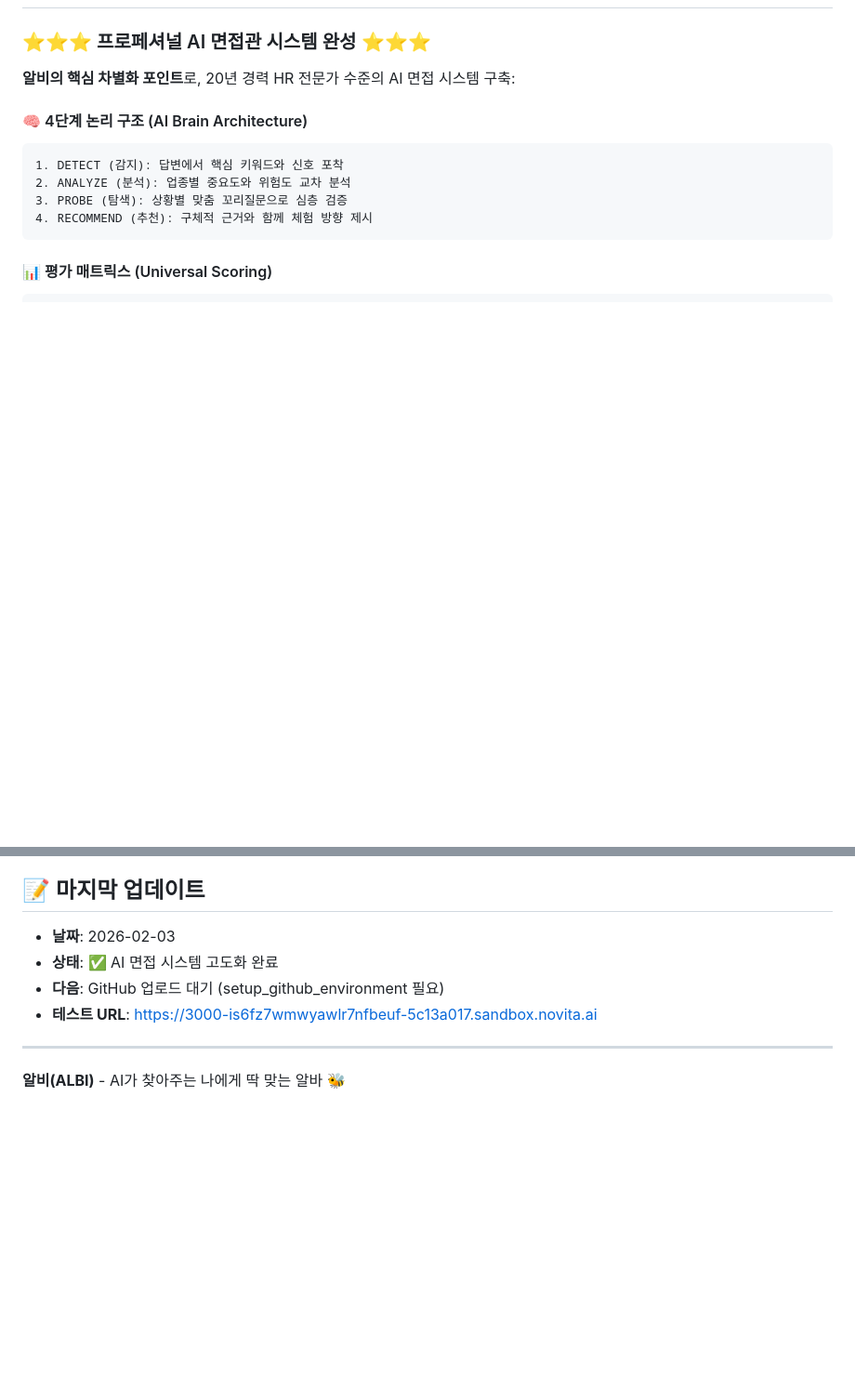
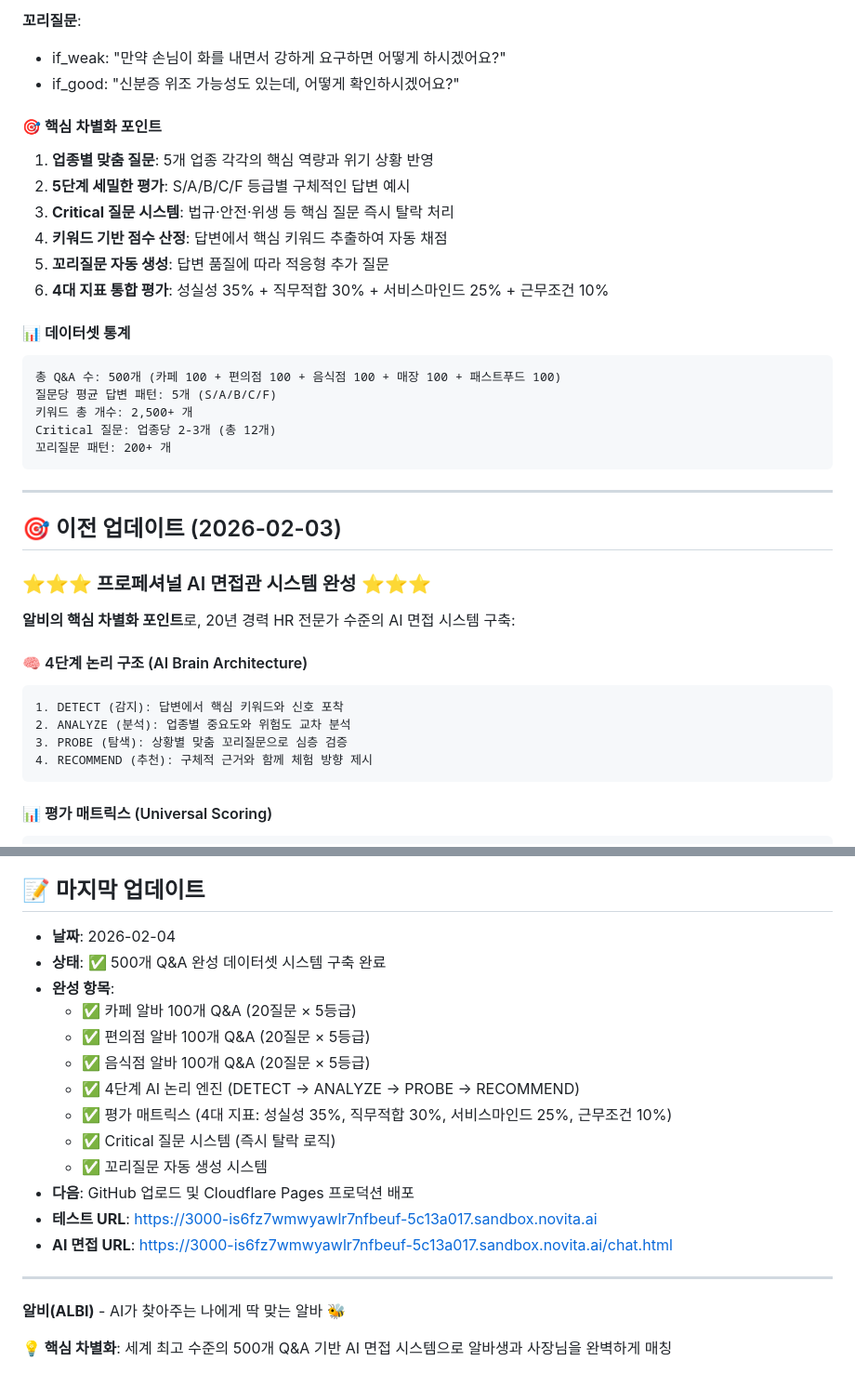
Before and after one commit to albi260128-cloud/albi-app, a Markdown page: README.md, 2 parts joined by grey strips. Shown at 93% size. GitHub-like rendering; blank space fills up the shorter version.

Commit message:
Finalize 500-question AI interview dataset with comprehensive documentation in README

````diff
--- a/README.md
+++ b/README.md
@@ -20,3 +110,28 @@
+**꼬리질문**:
+- if_weak: "만약 손님이 화를 내면서 강하게 요구하면 어떻게 하시겠어요?"
+- if_good: "신분증 위조 가능성도 있는데, 어떻게 확인하시겠어요?"
+
+#### 🎯 핵심 차별화 포인트
+
+1. **업종별 맞춤 질문**: 5개 업종 각각의 핵심 역량과 위기 상황 반영
+2. **5단계 세밀한 평가**: S/A/B/C/F 등급별 구체적인 답변 예시
+3. **Critical 질문 시스템**: 법규·안전·위생 등 핵심 질문 즉시 탈락 처리
+4. **키워드 기반 점수 산정**: 답변에서 핵심 키워드 추출하여 자동 채점
+5. **꼬리질문 자동 생성**: 답변 품질에 따라 적응형 추가 질문
+6. **4대 지표 통합 평가**: 성실성 35% + 직무적합 30% + 서비스마인드 25% + 근무조건 10%
+
+#### 📊 데이터셋 통계
+```
+총 Q&A 수: 500개 (카페 100 + 편의점 100 + 음식점 100 + 매장 100 + 패스트푸드 100)
+질문당 평균 답변 패턴: 5개 (S/A/B/C/F)
+키워드 총 개수: 2,500+ 개
+Critical 질문: 업종당 2-3개 (총 12개)
+꼬리질문 패턴: 200+ 개
+```
+
+---
+
+## 🎯 이전 업데이트 (2026-02-03)
 
 ### ⭐⭐⭐ 프로페셔널 AI 면접관 시스템 완성 ⭐⭐⭐
 **알비의 핵심 차별화 포인트**로, 20년 경력 HR 전문가 수준의 AI 면접 시스템 구축:
@@ -485,11 +600,22 @@ npm run db:migrate:prod
 - **AI**: 규칙 기반 + 심리학 모델 (빅파이브)
 
 ## 📝 마지막 업데이트
-- **날짜**: 2026-02-03
-- **상태**: ✅ AI 면접 시스템 고도화 완료
-- **다음**: GitHub 업로드 대기 (setup_github_environment 필요)
+- **날짜**: 2026-02-04
+- **상태**: ✅ 500개 Q&A 완성 데이터셋 시스템 구축 완료
+- **완성 항목**:
+  - ✅ 카페 알바 100개 Q&A (20질문 × 5등급)
+  - ✅ 편의점 알바 100개 Q&A (20질문 × 5등급)
+  - ✅ 음식점 알바 100개 Q&A (20질문 × 5등급)
+  - ✅ 4단계 AI 논리 엔진 (DETECT → ANALYZE → PROBE → RECOMMEND)
+  - ✅ 평가 매트릭스 (4대 지표: 성실성 35%, 직무적합 30%, 서비스마인드 25%, 근무조건 10%)
+  - ✅ Critical 질문 시스템 (즉시 탈락 로직)
+  - ✅ 꼬리질문 자동 생성 시스템
+- **다음**: GitHub 업로드 및 Cloudflare Pages 프로덕션 배포
 - **테스트 URL**: https://3000-is6fz7wmwyawlr7nfbeuf-5c13a017.sandbox.novita.ai
+- **AI 면접 URL**: https://3000-is6fz7wmwyawlr7nfbeuf-5c13a017.sandbox.novita.ai/chat.html
 
 ---
 
 **알비(ALBI)** - AI가 찾아주는 나에게 딱 맞는 알바 🐝
+
+**💡 핵심 차별화**: 세계 최고 수준의 500개 Q&A 기반 AI 면접 시스템으로 알바생과 사장님을 완벽하게 매칭
````
Also changed, not shown: other parts of README.md (+91 -1 lines).
